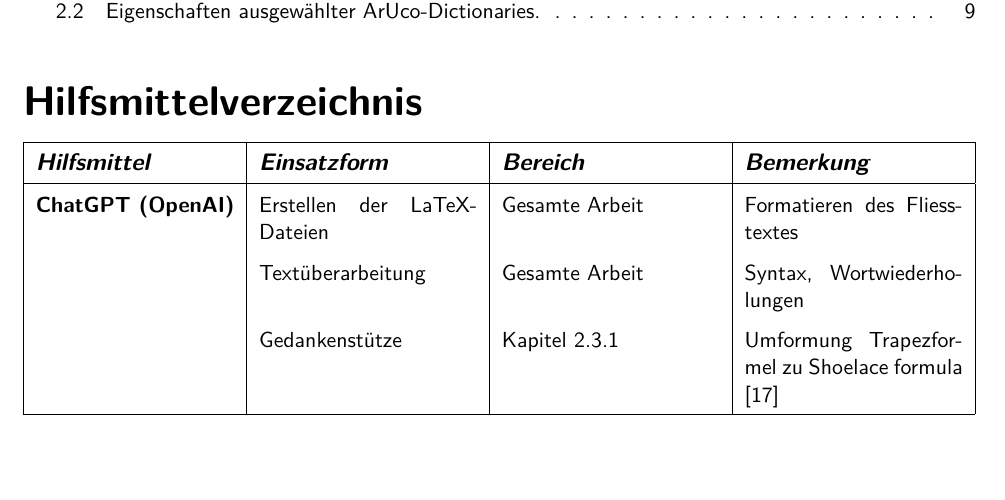
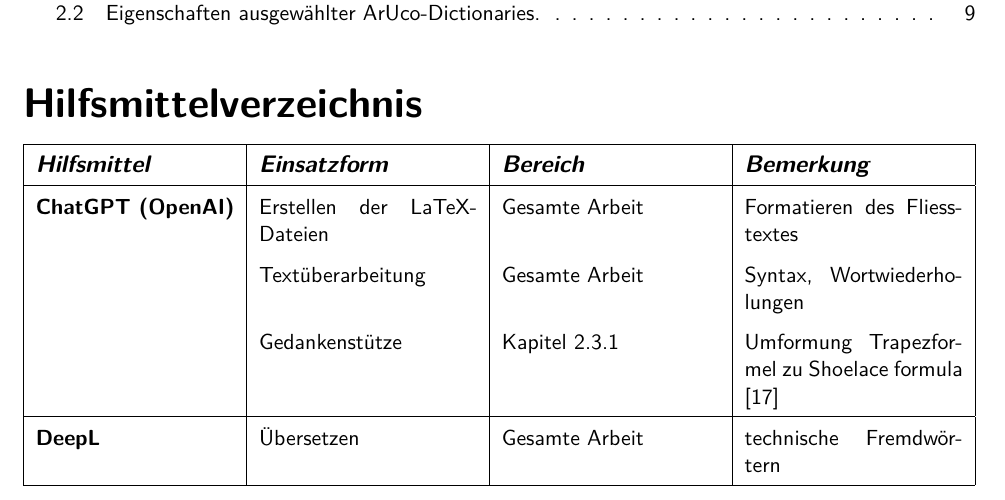
Before and after one commit to nToTheG/Maturaarbeit, a LaTeX document (Paper/Main.tex, which reads Paper/tools.tex): part of page 16 of 19, cut so that both start at the same text, the shorter picture padded with empty space. Compiled offline with XeLaTeX; a missing font is replaced by an installed copy or a similar font.

Commit message:
09.10.25 - DeepL zu Hilfsmittelverzeichnis hinzugefügt

```diff
--- a/Paper/tools.tex
+++ b/Paper/tools.tex
@@ -15,6 +15,8 @@
          & Textüberarbeitung & Gesamte Arbeit & Syntax, Wortwiederholungen \\
          & Gedankenstütze & Kapitel \ref{sub:gauTrap} & Umformung Trapezformel zu Shoelace formula \cite{oai:chatgpt} \\
         \hline
+        \textbf{DeepL} & Übersetzen & Gesamte Arbeit & technische Fremdwörtern \\
+        \hline
     \end{tabularx}
         \label{tab:tools}
 \end{table}
```
